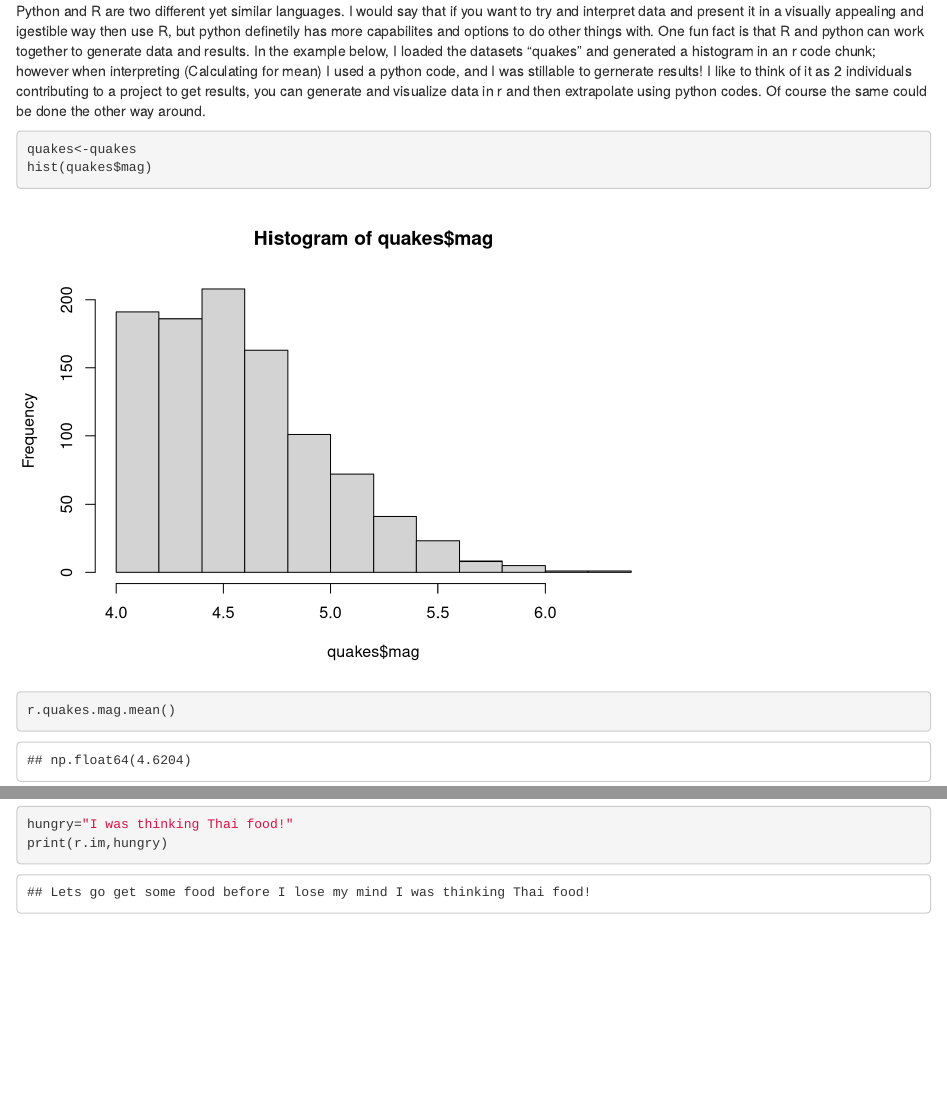
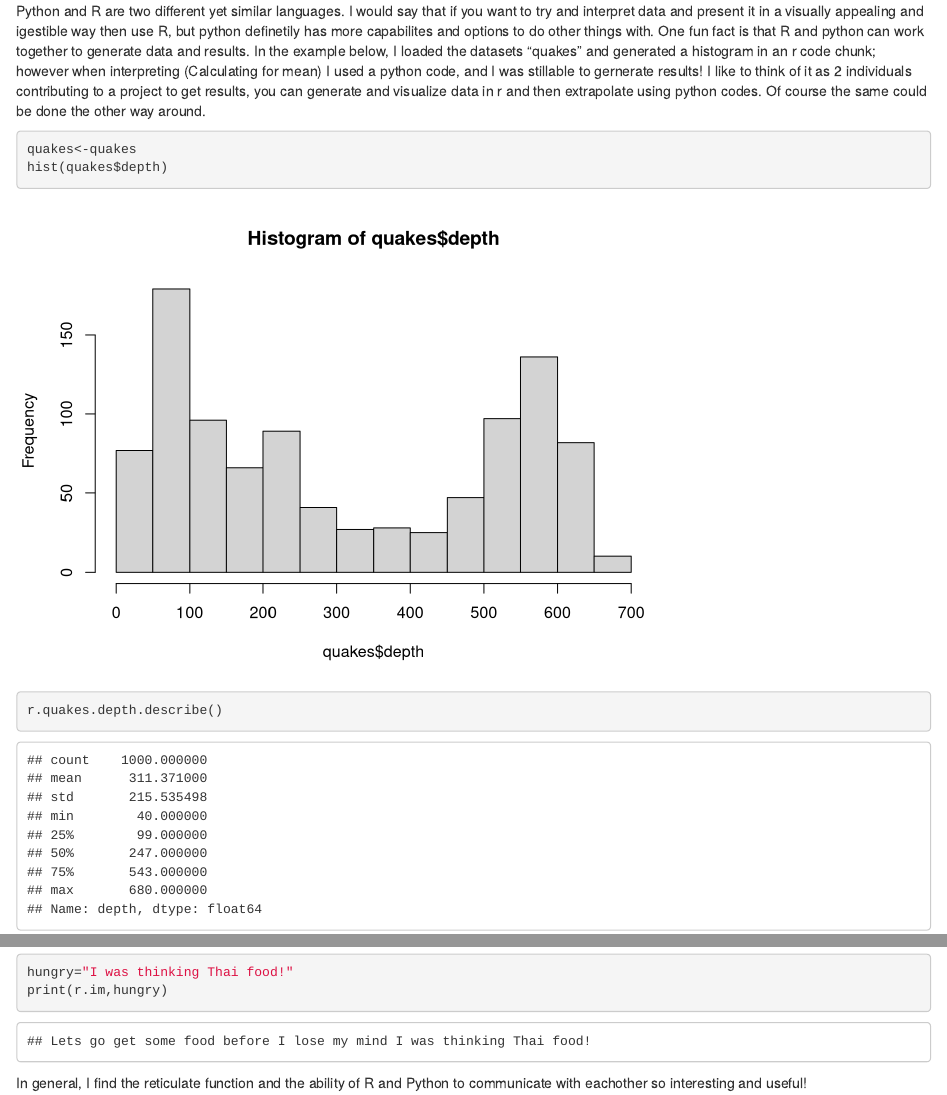
Before and after one commit to Phamericc/Phamericc.github.io, an R Markdown document (post/2020-12-05-test-post.Rmd): the page in a window 1100 px wide, from 190 px down, and a second part further down, joined at a grey line. Rendered offline with R 4.5, knitr and Pandoc, with nearby package versions.

Commit message:
some message

````diff
--- a/post/2020-12-05-test-post.Rmd
+++ b/post/2020-12-05-test-post.Rmd
@@ -17,11 +17,11 @@ Python and R are two different yet similar languages. I would say that if you wa
 
 ```{r}
 quakes<-quakes
-hist(quakes$mag)
+hist(quakes$depth)
 ```
 
 ```{python}
-r.quakes.mag.mean()
+r.quakes.depth.describe()
 ```
 
 #Communicating using two langauges
@@ -36,3 +36,5 @@ im<-"Lets go get some food before I lose my mind"
 hungry="I was thinking Thai food!"
 print(r.im,hungry)
 ```
+
+In general, I find the reticulate function and the ability of R and Python to communicate with eachother so interesting and useful!
````
Also changed, not shown: post/2020-12-05-test-post_files/figure-html/unnamed-chunk-1-1.png, 1 other file.
